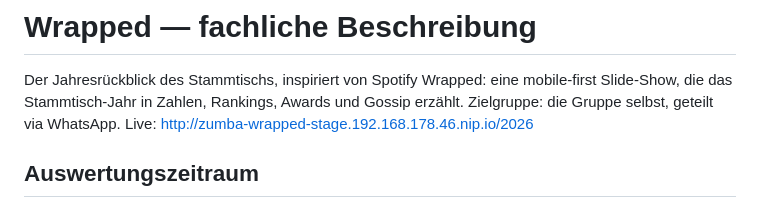
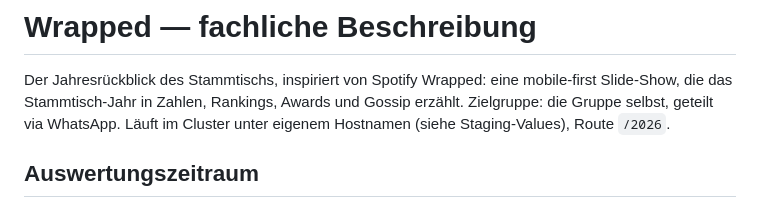
Before and after one commit to Undermyspell/ai, a Markdown page: zumba-bot/knowledge/wrapped.md, the part around the change. GitHub-like rendering.

```diff
--- a/zumba-bot/knowledge/wrapped.md
+++ b/zumba-bot/knowledge/wrapped.md
@@ -3,7 +3,7 @@
 Der Jahresrückblick des Stammtischs, inspiriert von Spotify Wrapped: eine
 mobile-first Slide-Show, die das Stammtisch-Jahr in Zahlen, Rankings, Awards
 und Gossip erzählt. Zielgruppe: die Gruppe selbst, geteilt via WhatsApp.
-Live: http://zumba-wrapped-stage.192.168.178.46.nip.io/2026
+Läuft im Cluster unter eigenem Hostnamen (siehe Staging-Values), Route `/2026`.
 
 ## Auswertungszeitraum
 
```
Also changed, not shown: zumba-bot/CLAUDE.md (+1 -1 lines), zumba-bot/knowledge/deployment.md (+3 -4 lines).
